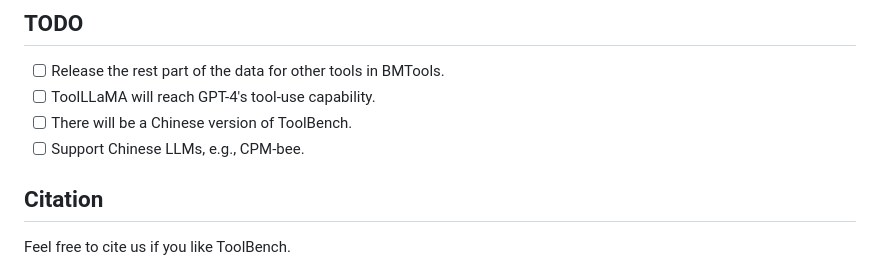
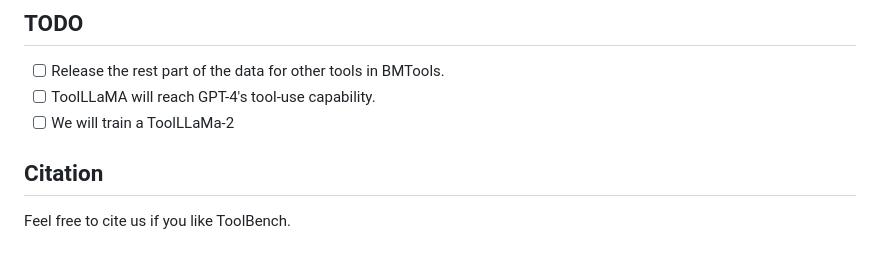
Before and after one commit to OpenBMB/ToolBench, a Markdown page: README.md, the part around the change. GitHub-like rendering.

```diff
--- a/README.md
+++ b/README.md
@@ -376,8 +376,7 @@ The evaluation results for 15 cases for 6 tools are as below (higher is better),
 ## TODO
 - [ ] Release the rest part of the data for other tools in BMTools.
 - [ ] ToolLLaMA will reach GPT-4's tool-use capability.
-- [ ] There will be a Chinese version of ToolBench.
-- [ ] Support Chinese LLMs, e.g., CPM-bee.
+- [ ] We will train a ToolLLaMa-2
 
 ## Citation
 Feel free to cite us if you like ToolBench.
```
